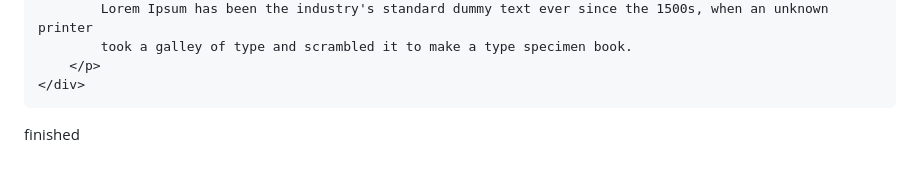
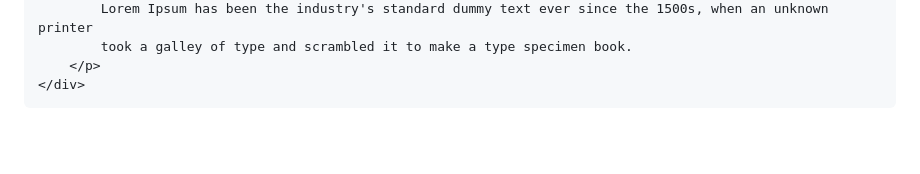
Before and after one commit to bishalxrauniyar/designtolive, a Markdown page: README.md, the part around the change. Rendered like a GitHub page; blank space fills up the shorter version.

```diff
--- a/README.md
+++ b/README.md
@@ -84,4 +84,3 @@ our section
         updateCarousel();
       });
     </script> -->
-finished
```
